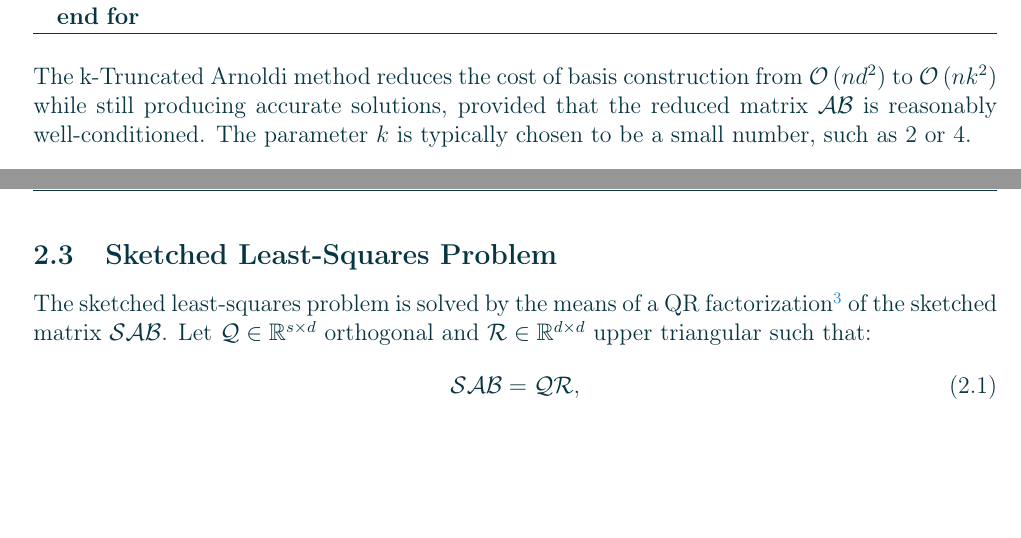
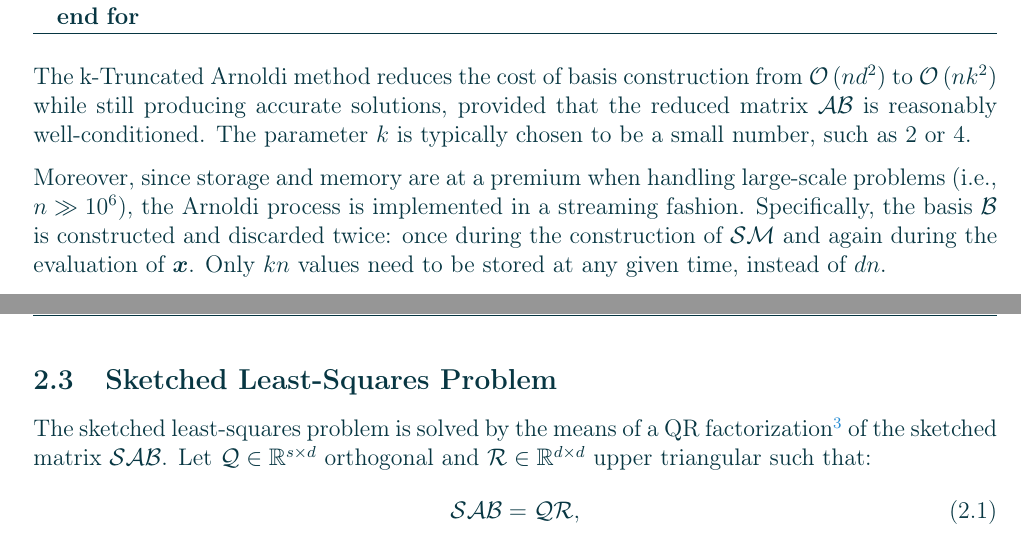
Before and after one commit to diantonioandrea/nla-project, a LaTeX paper (report.tex, which reads content/sections/implementation.tex): two parts of pages 5 and 6 of 8, joined at a grey line, cut so that both start at the same text, the shorter picture padded with empty space. Compiled offline with pdfLaTeX.

Commit message:
Update implementation.tex

```diff
--- a/content/sections/implementation.tex
+++ b/content/sections/implementation.tex
@@ -31,6 +31,8 @@ The following algorithm illustrates the k-truncated Arnoldi process which, fixed
 \end{algorithm}
 
 The k-Truncated Arnoldi method reduces the cost of basis construction from $\BigO{n d^2}$ to $\BigO{n k^2}$ while still producing accurate solutions, provided that the reduced matrix $\Matrix{A} \Matrix{B}$ is reasonably well-conditioned. The parameter $k$ is typically chosen to be a small number, such as $2$ or $4$.
+
+Moreover, since storage and memory are at a premium when handling large-scale problems (i.e., $n \gg 10^6$), the Arnoldi process is implemented in a streaming fashion. Specifically, the basis $\Matrix{B}$ is constructed and discarded twice: once during the construction of $\Matrix{S} \Matrix{M}$ and again during the evaluation of $\Vector{x}$. Only $k n$ values need to be stored at any given time, instead of $dn$.
 
 \newpage
 \subsection{Sketched Least-Squares Problem} \label{sseq:least_squares}
```
